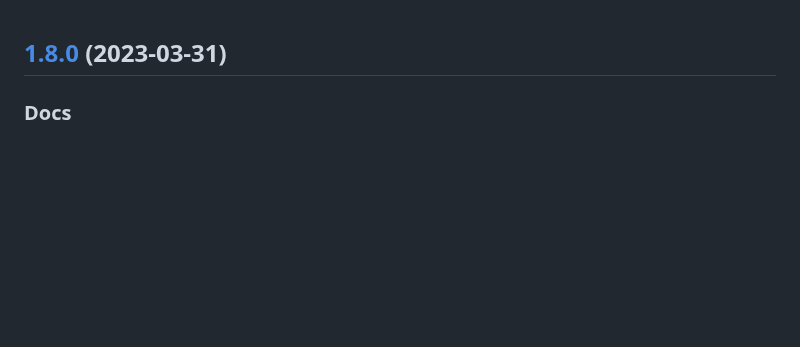
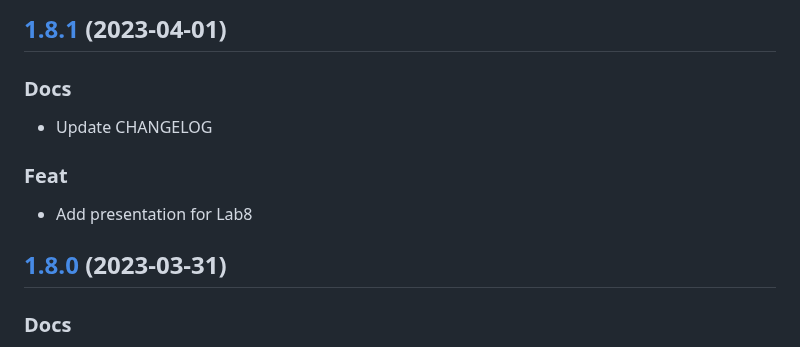
Before and after one commit to tekerinkin/study_2022-2023_mathmod, a Markdown page: CHANGELOG.md, the part around the change. Rendered like a GitHub page; blank space fills up the shorter version.

Commit message:
docs: Update CHANGELOG

```diff
--- a/CHANGELOG.md
+++ b/CHANGELOG.md
@@ -1,3 +1,14 @@
+<a name="1.8.1"></a>
+## [1.8.1](https://github.com/tekerinkin/study_2022-2023_mathmod/compare/1.8.0...1.8.1) (2023-04-01)
+
+### Docs
+
+* Update CHANGELOG
+
+### Feat
+
+* Add presentation for Lab8
+
 <a name="1.8.0"></a>
 ## [1.8.0](https://github.com/tekerinkin/study_2022-2023_mathmod/compare/1.7.2...1.8.0) (2023-03-31)
 
```
